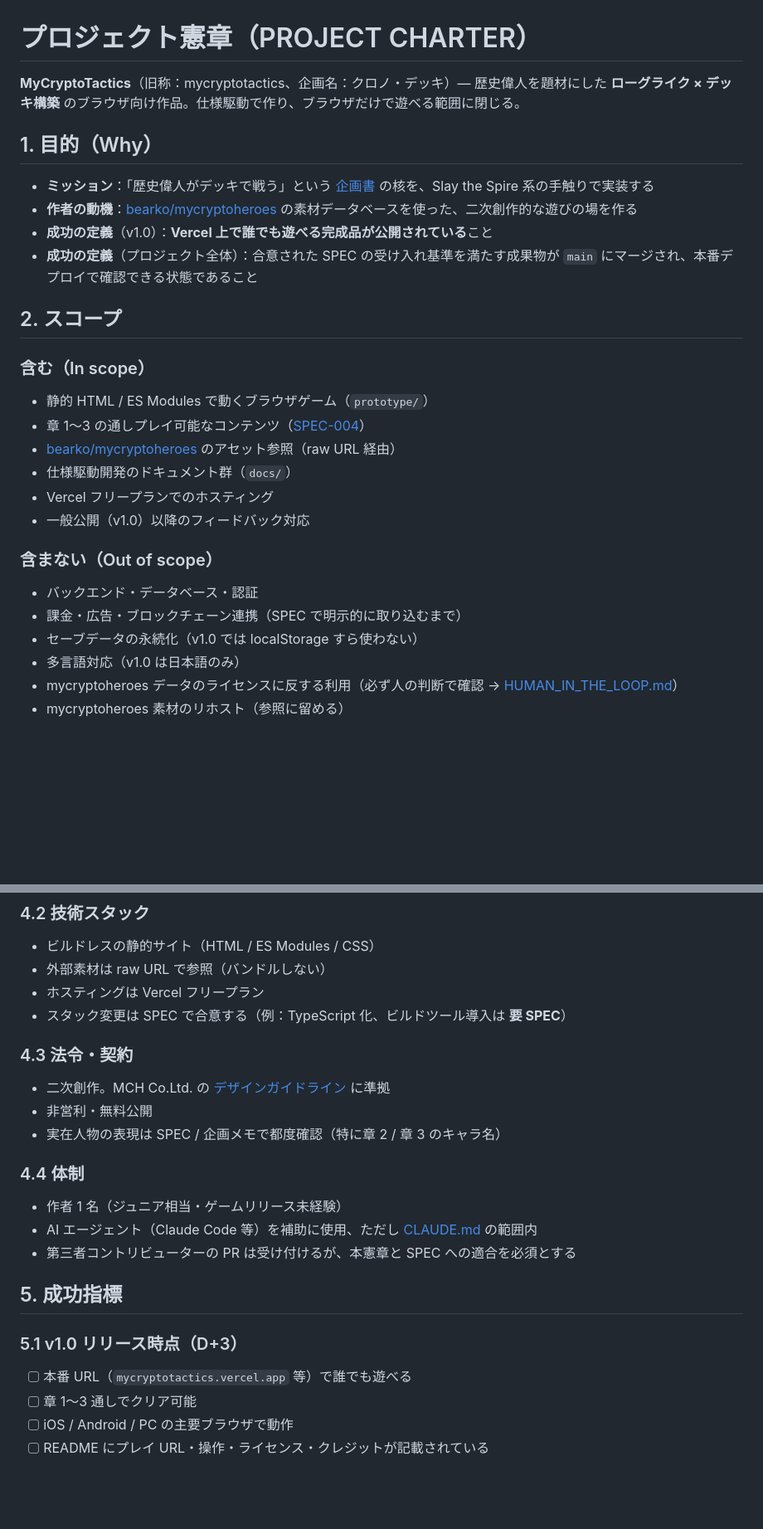
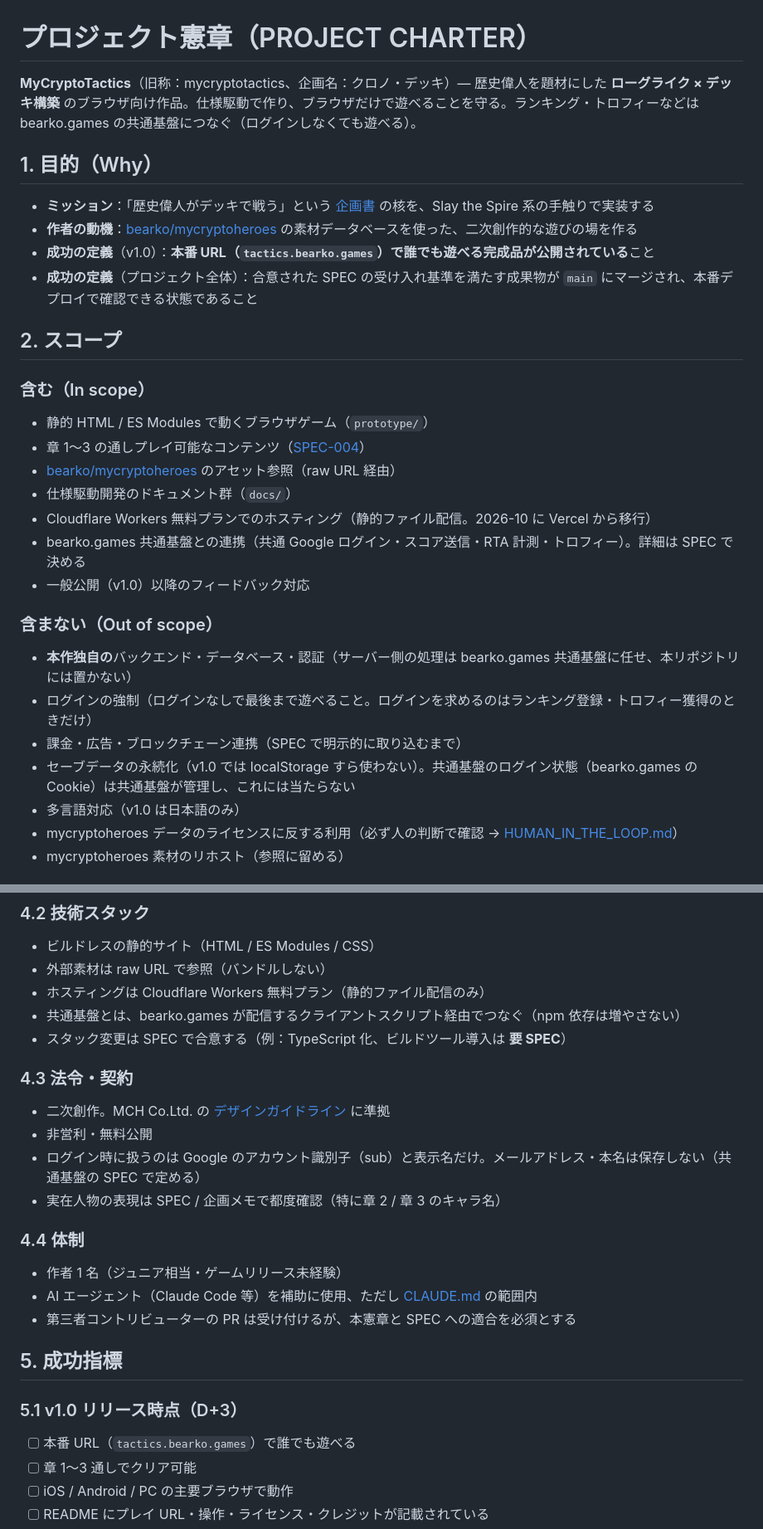
Before and after one commit to bearko/mycryptotactics, a Markdown page: docs/charters/PROJECT_CHARTER.md, 2 parts joined by grey strips. Shown at 83% size. Rendered like a GitHub page; blank space fills up the shorter version.

```diff
--- a/docs/charters/PROJECT_CHARTER.md
+++ b/docs/charters/PROJECT_CHARTER.md
@@ -1,12 +1,12 @@
 # プロジェクト憲章（PROJECT CHARTER）
 
-**MyCryptoTactics**（旧称：mycryptotactics、企画名：クロノ・デッキ）— 歴史偉人を題材にした **ローグライク × デッキ構築** のブラウザ向け作品。仕様駆動で作り、ブラウザだけで遊べる範囲に閉じる。
+**MyCryptoTactics**（旧称：mycryptotactics、企画名：クロノ・デッキ）— 歴史偉人を題材にした **ローグライク × デッキ構築** のブラウザ向け作品。仕様駆動で作り、ブラウザだけで遊べることを守る。ランキング・トロフィーなどは bearko.games の共通基盤につなぐ（ログインしなくても遊べる）。
 
 ## 1. 目的（Why）
 
 - **ミッション**：「歴史偉人がデッキで戦う」という [企画書](../CHRONO_TACTICS_DESIGN.md) の核を、Slay the Spire 系の手触りで実装する
 - **作者の動機**：[bearko/mycryptoheroes](https://github.com/bearko/mycryptoheroes) の素材データベースを使った、二次創作的な遊びの場を作る
-- **成功の定義**（v1.0）：**Vercel 上で誰でも遊べる完成品が公開されている**こと
+- **成功の定義**（v1.0）：**本番 URL（`tactics.bearko.games`）で誰でも遊べる完成品が公開されている**こと
 - **成功の定義**（プロジェクト全体）：合意された SPEC の受け入れ基準を満たす成果物が `main` にマージされ、本番デプロイで確認できる状態であること
 
 ## 2. スコープ
@@ -17,14 +17,16 @@
 - 章 1〜3 の通しプレイ可能なコンテンツ（[SPEC-004](../specs/SPEC-004-stage-content.md)）
 - [bearko/mycryptoheroes](https://github.com/bearko/mycryptoheroes) のアセット参照（raw URL 経由）
 - 仕様駆動開発のドキュメント群（`docs/`）
-- Vercel フリープランでのホスティング
+- Cloudflare Workers 無料プランでのホスティング（静的ファイル配信。2026-10 に Vercel から移行）
+- bearko.games 共通基盤との連携（共通 Google ログイン・スコア送信・RTA 計測・トロフィー）。詳細は SPEC で決める
 - 一般公開（v1.0）以降のフィードバック対応
 
 ### 含まない（Out of scope）
 
-- バックエンド・データベース・認証
+- **本作独自の**バックエンド・データベース・認証（サーバー側の処理は bearko.games 共通基盤に任せ、本リポジトリには置かない）
+- ログインの強制（ログインなしで最後まで遊べること。ログインを求めるのはランキング登録・トロフィー獲得のときだけ）
 - 課金・広告・ブロックチェーン連携（SPEC で明示的に取り込むまで）
-- セーブデータの永続化（v1.0 では localStorage すら使わない）
+- セーブデータの永続化（v1.0 では localStorage すら使わない）。共通基盤のログイン状態（bearko.games の Cookie）は共通基盤が管理し、これには当たらない
 - 多言語対応（v1.0 は日本語のみ）
 - mycryptoheroes データのライセンスに反する利用（必ず人の判断で確認 → [HUMAN_IN_THE_LOOP.md](../process/HUMAN_IN_THE_LOOP.md)）
 - mycryptoheroes 素材のリホスト（参照に留める）
@@ -48,13 +50,15 @@
 
 - ビルドレスの静的サイト（HTML / ES Modules / CSS）
 - 外部素材は raw URL で参照（バンドルしない）
-- ホスティングは Vercel フリープラン
+- ホスティングは Cloudflare Workers 無料プラン（静的ファイル配信のみ）
+- 共通基盤とは、bearko.games が配信するクライアントスクリプト経由でつなぐ（npm 依存は増やさない）
 - スタック変更は SPEC で合意する（例：TypeScript 化、ビルドツール導入は **要 SPEC**）
 
 ### 4.3 法令・契約
 
 - 二次創作。MCH Co.Ltd. の [デザインガイドライン](https://medium.com/mycryptoheroes/mch-design-guideline-ja-99ff0970ccdc) に準拠
 - 非営利・無料公開
+- ログイン時に扱うのは Google のアカウント識別子（sub）と表示名だけ。メールアドレス・本名は保存しない（共通基盤の SPEC で定める）
 - 実在人物の表現は SPEC / 企画メモで都度確認（特に章 2 / 章 3 のキャラ名）
 
 ### 4.4 体制
@@ -67,7 +71,7 @@
 
 ### 5.1 v1.0 リリース時点（D+3）
 
-- [ ] 本番 URL（`mycryptotactics.vercel.app` 等）で誰でも遊べる
+- [ ] 本番 URL（`tactics.bearko.games`）で誰でも遊べる
 - [ ] 章 1〜3 通しでクリア可能
 - [ ] iOS / Android / PC の主要ブラウザで動作
 - [ ] README にプレイ URL・操作・ライセンス・クレジットが記載されている
```
Also changed, not shown: other parts of docs/charters/PROJECT_CHARTER.md (+2 -1 lines), CLAUDE.md (+3 -3 lines), docs/charters/DEVELOPMENT_CHARTER.md (+6 -3 lines).
